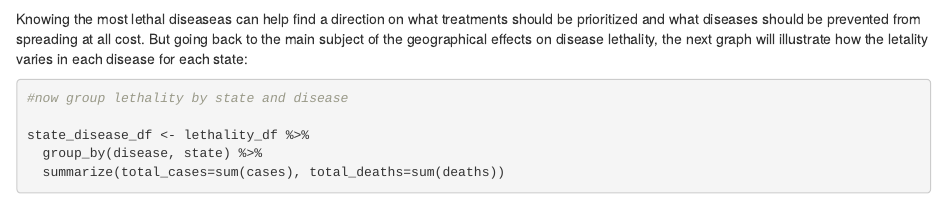
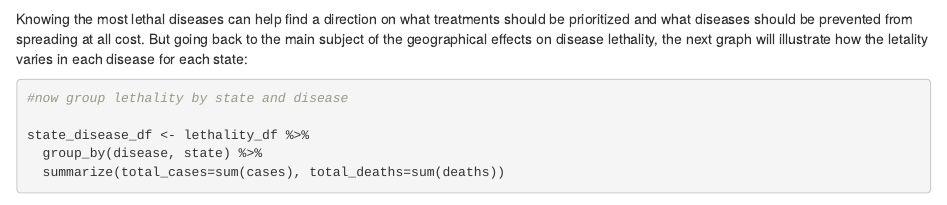
Before and after one commit to raphaelgri/dataviz_maid, an R Markdown document (notebook.Rmd): the page in a window 1100 px wide, from 10500 px down. Rendered offline with R 4.5, knitr and Pandoc, with nearby package versions; some code elsewhere in the file could not run offline.

Commit message:
Fixing typo

````diff
--- a/notebook.Rmd
+++ b/notebook.Rmd
@@ -419,7 +419,7 @@ geom_bar(stat="identity") +
 
 
 ```
-Knowing the most lethal diseaseas can help find a direction on what treatments should be prioritized and what diseases should be prevented from spreading at all cost. But going back to the main subject of the geographical effects on disease lethality, the next graph will illustrate how the letality varies in each disease for each state:
+Knowing the most lethal diseases can help find a direction on what treatments should be prioritized and what diseases should be prevented from spreading at all cost. But going back to the main subject of the geographical effects on disease lethality, the next graph will illustrate how the letality varies in each disease for each state:
 
 ```{r}
 #now group lethality by state and disease
````
